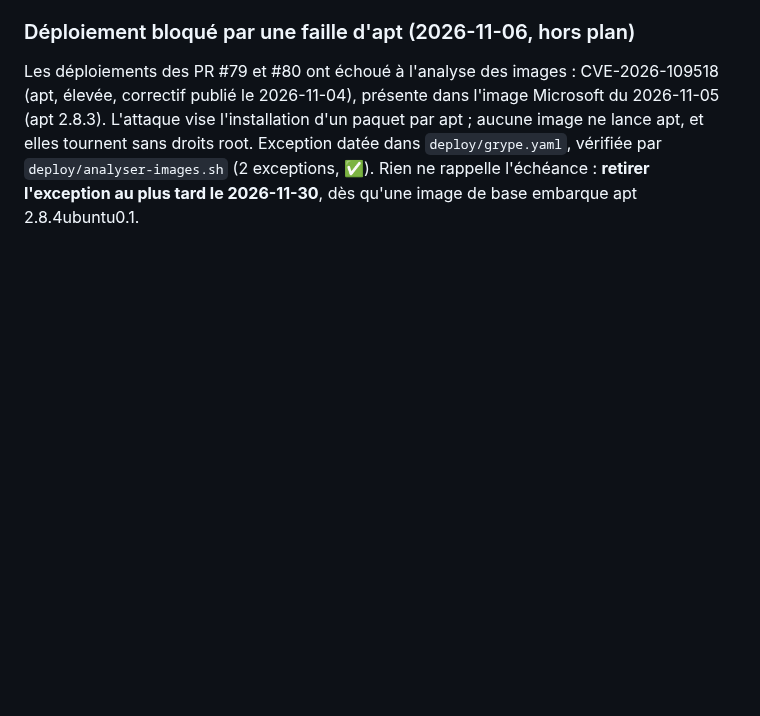
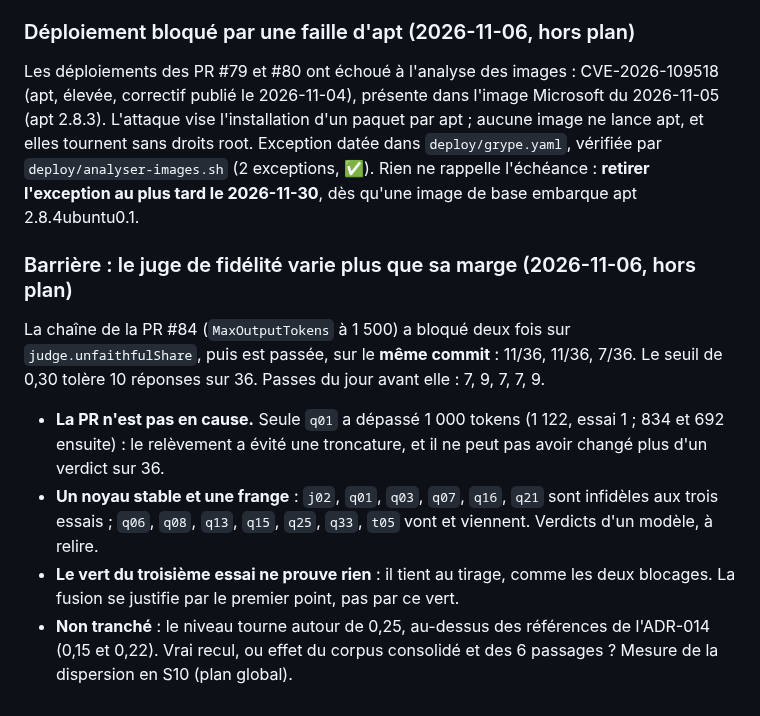
Before and after one commit to olick/limpide, a Markdown page: docs/plan/semaine-09.md, the part around the change. Drawn GitHub-style; blank space fills up the shorter version.

```diff
--- a/docs/plan/semaine-09.md
+++ b/docs/plan/semaine-09.md
@@ -390,3 +390,18 @@ Les déploiements des PR #79 et #80 ont échoué à l'analyse des images : CVE-2
 apt ; aucune image ne lance apt, et elles tournent sans droits root. Exception datée dans `deploy/grype.yaml`, vérifiée
 par `deploy/analyser-images.sh` (2 exceptions, ✅). Rien ne rappelle l'échéance : **retirer l'exception au plus tard le
 2026-11-30**, dès qu'une image de base embarque apt 2.8.4ubuntu0.1.
+
+### Barrière : le juge de fidélité varie plus que sa marge (2026-11-06, hors plan)
+
+La chaîne de la PR #84 (`MaxOutputTokens` à 1 500) a bloqué deux fois sur `judge.unfaithfulShare`, puis est passée, sur
+le **même commit** : 11/36, 11/36, 7/36. Le seuil de 0,30 tolère 10 réponses sur 36. Passes du jour avant elle : 7, 9, 7,
+7, 9.
+
+- **La PR n'est pas en cause.** Seule `q01` a dépassé 1 000 tokens (1 122, essai 1 ; 834 et 692 ensuite) : le relèvement
+  a évité une troncature, et il ne peut pas avoir changé plus d'un verdict sur 36.
+- **Un noyau stable et une frange** : `j02`, `q01`, `q03`, `q07`, `q16`, `q21` sont infidèles aux trois essais ; `q06`,
+  `q08`, `q13`, `q15`, `q25`, `q33`, `t05` vont et viennent. Verdicts d'un modèle, à relire.
+- **Le vert du troisième essai ne prouve rien** : il tient au tirage, comme les deux blocages. La fusion se justifie par
+  le premier point, pas par ce vert.
+- **Non tranché** : le niveau tourne autour de 0,25, au-dessus des références de l'ADR-014 (0,15 et 0,22). Vrai recul,
+  ou effet du corpus consolidé et des 6 passages ? Mesure de la dispersion en S10 (plan global).
```
Also changed, not shown: docs/plan/plan-global.md (+16 -2 lines), docs/plan/semaine-10.md (+2 -1 lines).
